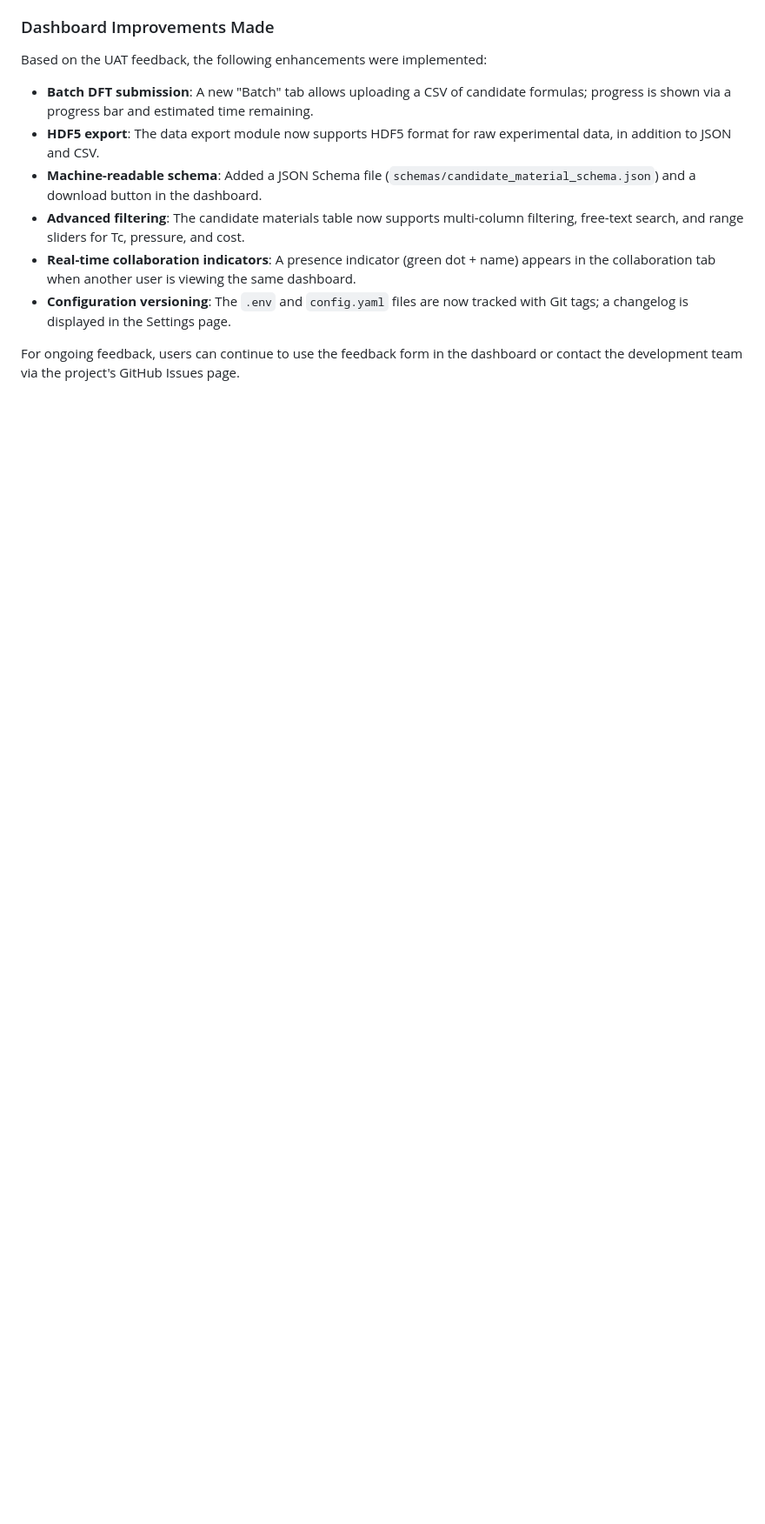
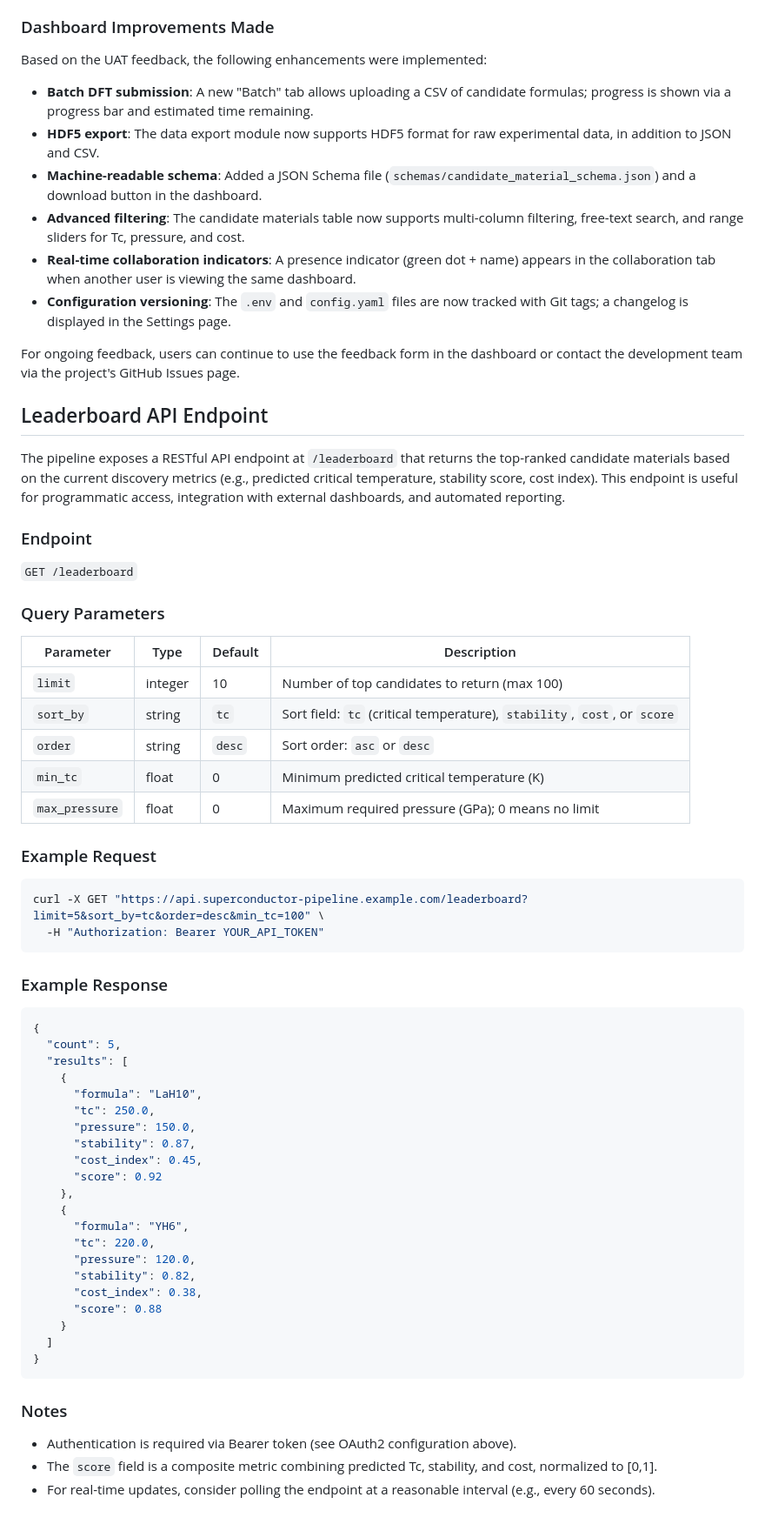
Before and after one commit to kevinkicho/superconducters, a Markdown page: docs/user_manual.md, the part around the change. Shown at 87% size. GitHub-like rendering; blank space fills up the shorter version.

Commit message:
agent-3: t274

````diff
--- a/docs/user_manual.md
+++ b/docs/user_manual.md
@@ -617,3 +617,61 @@ Based on the UAT feedback, the following enhancements were implemented:
 - **Configuration versioning**: The `.env` and `config.yaml` files are now tracked with Git tags; a changelog is displayed in the Settings page.
 
 For ongoing feedback, users can continue to use the feedback form in the dashboard or contact the development team via the project's GitHub Issues page.
+
+
+## Leaderboard API Endpoint
+
+The pipeline exposes a RESTful API endpoint at `/leaderboard` that returns the top-ranked candidate materials based on the current discovery metrics (e.g., predicted critical temperature, stability score, cost index). This endpoint is useful for programmatic access, integration with external dashboards, and automated reporting.
+
+### Endpoint
+
+`GET /leaderboard`
+
+### Query Parameters
+
+| Parameter | Type | Default | Description |
+|-----------|------|---------|-------------|
+| `limit` | integer | 10 | Number of top candidates to return (max 100) |
+| `sort_by` | string | `tc` | Sort field: `tc` (critical temperature), `stability`, `cost`, or `score` |
+| `order` | string | `desc` | Sort order: `asc` or `desc` |
+| `min_tc` | float | 0 | Minimum predicted critical temperature (K) |
+| `max_pressure` | float | 0 | Maximum required pressure (GPa); 0 means no limit |
+
+### Example Request
+
+```bash
+curl -X GET "https://api.superconductor-pipeline.example.com/leaderboard?limit=5&sort_by=tc&order=desc&min_tc=100" \
+  -H "Authorization: Bearer YOUR_API_TOKEN"
+```
+
+### Example Response
+
+```json
+{
+  "count": 5,
+  "results": [
+    {
+      "formula": "LaH10",
+      "tc": 250.0,
+      "pressure": 150.0,
+      "stability": 0.87,
+      "cost_index": 0.45,
+      "score": 0.92
+    },
+    {
+      "formula": "YH6",
+      "tc": 220.0,
+      "pressure": 120.0,
+      "stability": 0.82,
+      "cost_index": 0.38,
+      "score": 0.88
+    }
+  ]
+}
+```
+
+### Notes
+
+- Authentication is required via Bearer token (see OAuth2 configuration above).
+- The `score` field is a composite metric combining predicted Tc, stability, and cost, normalized to [0,1].
+- For real-time updates, consider polling the endpoint at a reasonable interval (e.g., every 60 seconds).
````
